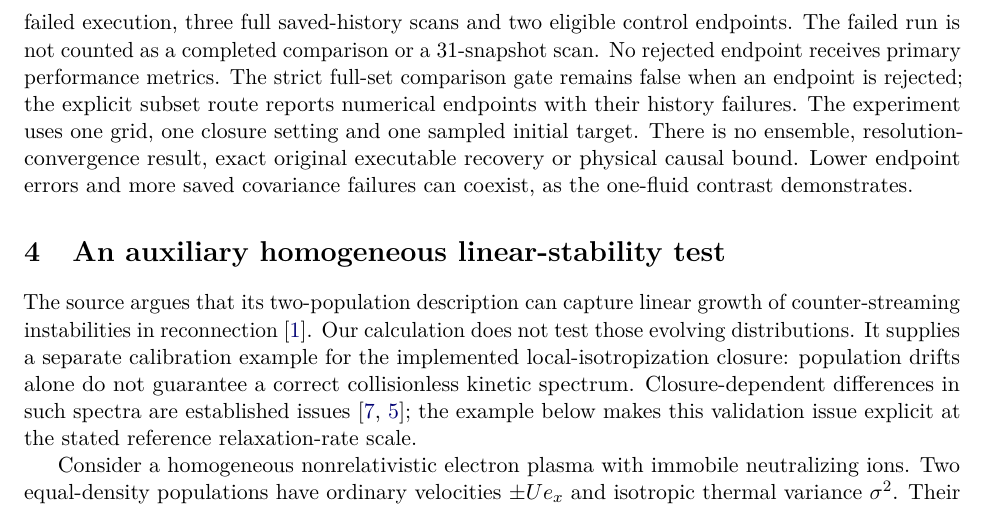
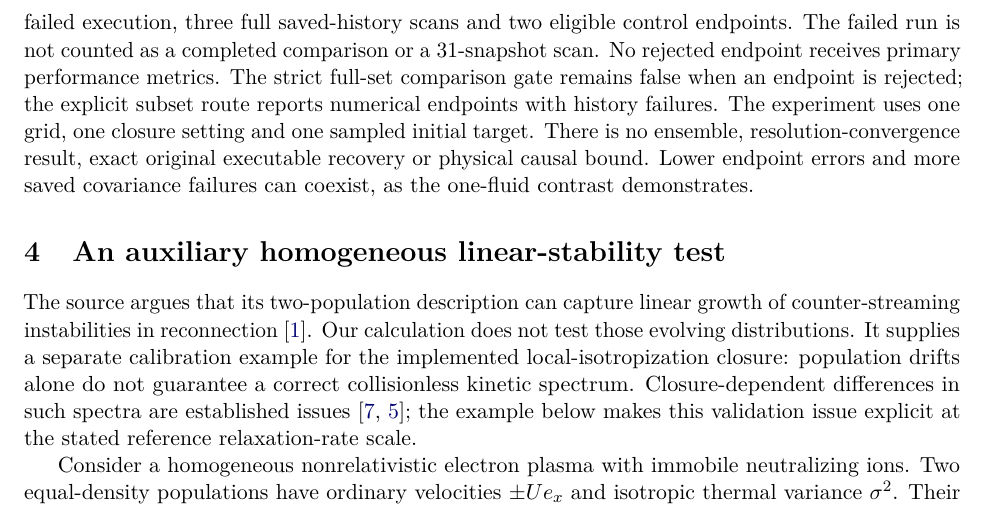
Before and after one commit to Teylersf/counterstreaming-heatflux-audit, a LaTeX paper (paper/main.tex, which reads paper/sections/controls.tex): part of page 14 of 26, cut so that both start at the same text. Compiled offline with pdfLaTeX.

Commit message:
Avoid a split limitation sentence around figure pages

```diff
--- a/paper/sections/controls.tex
+++ b/paper/sections/controls.tex
@@ -233,7 +233,7 @@ saved-history scans and two eligible control endpoints. The failed run is
 not counted as a completed comparison or a 31-snapshot scan.
 No rejected endpoint receives primary performance metrics. The strict
 full-set comparison gate remains false when an endpoint is rejected; the
-explicit subset route reports numerical endpoints with their history failures.
+explicit subset route reports numerical endpoints with history failures.
 The~experiment uses one grid, one closure setting and one sampled initial
 target. There is no ensemble, resolution-convergence result, exact original
 executable recovery or physical causal bound. Lower endpoint errors and more
```
